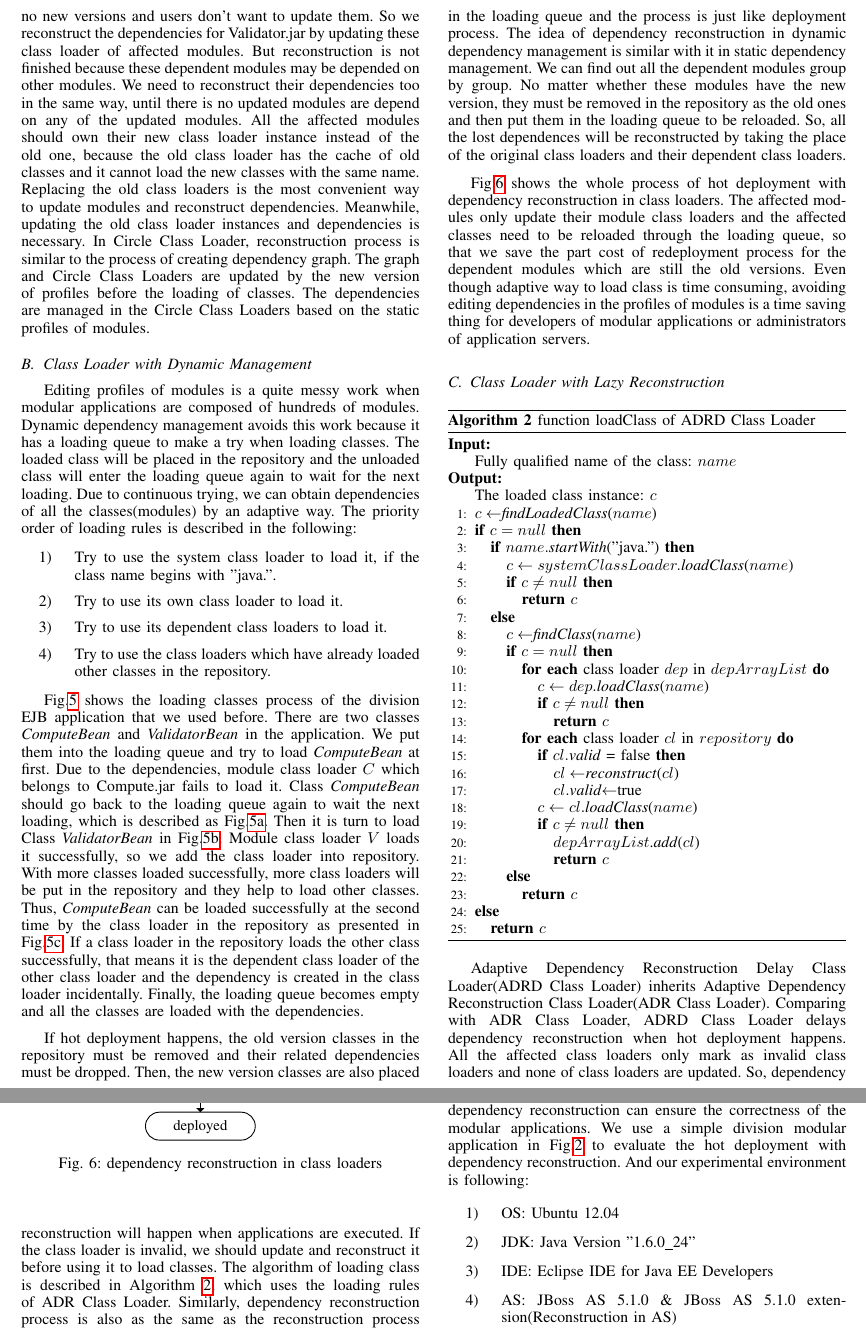
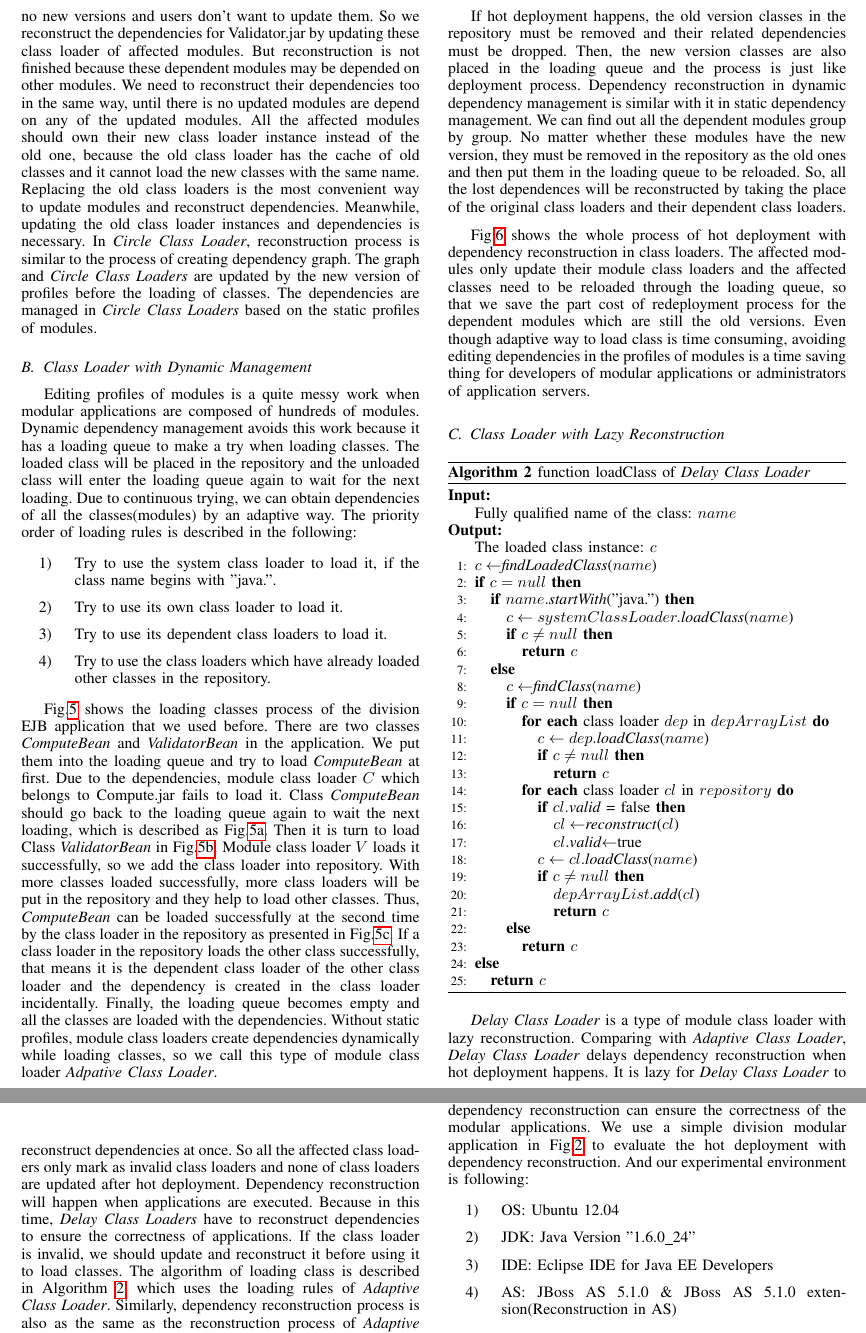
Before and after one commit to haaappy/COMPSAC-PAPER, a LaTeX paper (compsac.tex): two parts of pages 5 and 6 of 9, joined at a grey line, cut so that both start at the same text. Compiled offline with pdfLaTeX.

Commit message:
update, Version 4

```diff
--- a/compsac.tex
+++ b/compsac.tex
@@ -343,9 +327,9 @@ We need to reconstruct their dependencies too in the same way, until there is no
 All the affected modules should own their new class loader instance instead of the old one, because the old class loader has the cache of old classes and it cannot load the new classes with the same name.
 Replacing the old class loaders is the most convenient way to update modules and reconstruct dependencies.
 Meanwhile, updating the old class loader instances and dependencies is necessary.
-In Circle Class Loader, reconstruction process is similar to the process of creating dependency graph.
-The graph and Circle Class Loaders are updated by the new version of profiles before the loading of classes.
-The dependencies are managed in the Circle Class Loaders based on the static profiles of modules.
+In \emph{Circle Class Loader}, reconstruction process is similar to the process of creating dependency graph.
+The graph and \emph{Circle Class Loaders} are updated by the new version of profiles before the loading of classes.
+The dependencies are managed in \emph{Circle Class Loaders} based on the static profiles of modules.
 
 
 % the following is not updated.
@@ -405,10 +389,11 @@ With more classes loaded successfully, more class loaders will be put in the rep
 Thus, \emph{ComputeBean} can be loaded successfully at the second time by the class loader in the repository as presented in Fig.\ref{fig:subfig:c}.
 If a class loader in the repository loads the other class successfully, that means it is the dependent class loader of the other class loader and the dependency is created in the class loader incidentally.
 Finally, the loading queue becomes empty and all the classes are loaded with the dependencies.
+Without static profiles, module class loaders create dependencies dynamically while loading classes, so we call this type of module class loader \emph{Adpative Class Loader}.
 
 If hot deployment happens, the old version classes in the repository must be removed and their related dependencies must be dropped.
 Then, the new version classes are also placed in the loading queue and the process is just like deployment process.
-The idea of dependency reconstruction in dynamic dependency management is similar with it in static dependency management.
+Dependency reconstruction in dynamic dependency management is similar with it in static dependency management.
 We can find out all the dependent modules group by group.
 No matter whether these modules have the new version, they must be removed in the repository as the old ones and then put them in the loading queue to be reloaded.
 So, all the lost dependences will be reconstructed by taking the place of the original class loaders and their dependent class loaders.
@@ -421,8 +406,8 @@ Even though adaptive way to load class is time consuming, avoiding editing depen
 \subsection{Class Loader with Lazy Reconstruction}
 
 \begin{algorithm}[h]
-\caption{function loadClass of ADRD Class Loader}
-\label{alg:ADRD_Class_Loader}
+\caption{function loadClass of \emph{Delay Class Loader}}
+\label{alg:Delay_Class_Loader}
 \begin{algorithmic}[1]
 \REQUIRE ~~\\
 Fully qualified name of the class: $name$ \\
@@ -504,11 +489,13 @@ The loaded class instance: $c$
 \end{algorithmic}
 \end{algorithm}
 
-Adaptive Dependency Reconstruction Delay Class Loader(ADRD Class Loader) inherits Adaptive Dependency Reconstruction Class Loader(ADR Class Loader).
-Comparing with ADR Class Loader, ADRD Class Loader delays dependency reconstruction when hot deployment happens.
-All the affected class loaders only mark as invalid class loaders and none of class loaders are updated.
-So, dependency reconstruction will happen when applications are executed.
+\emph{Delay Class Loader} is a type of module class loader with lazy reconstruction.
+Comparing with \emph{Adaptive Class Loader}, \emph{Delay Class Loader} delays dependency reconstruction when hot deployment happens.
+It is lazy for \emph{Delay Class Loader} to reconstruct dependencies at once.
+So all the affected class loaders only mark as invalid class loaders and none of class loaders are updated after hot deployment.
+Dependency reconstruction will happen when applications are executed.
+Because in this time, \emph{Delay Class Loaders} have to reconstruct dependencies to ensure the correctness of applications.
 If the class loader is invalid, we should update and reconstruct it before using it to load classes.
-The algorithm of loading class is described in Algorithm \ref{alg:ADRD_Class_Loader}, which uses the loading rules of ADR Class Loader.
-Similarly, dependency reconstruction process is also as the same as the reconstruction process of ADR Class Loader.
+The algorithm of loading class is described in Algorithm \ref{alg:Delay_Class_Loader}, which uses the loading rules of \emph{Adaptive Class Loader}.
+Similarly, dependency reconstruction process is also as the same as the reconstruction process of \emph{Adaptive Class Loader}.
 Their main difference is their reconstruction time.
```
Also changed, not shown: compsac.pdf, compsac.tex (79 more changed lines), 4 other files.
